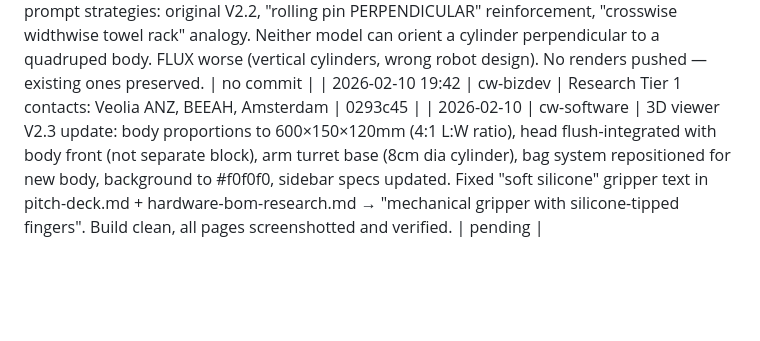
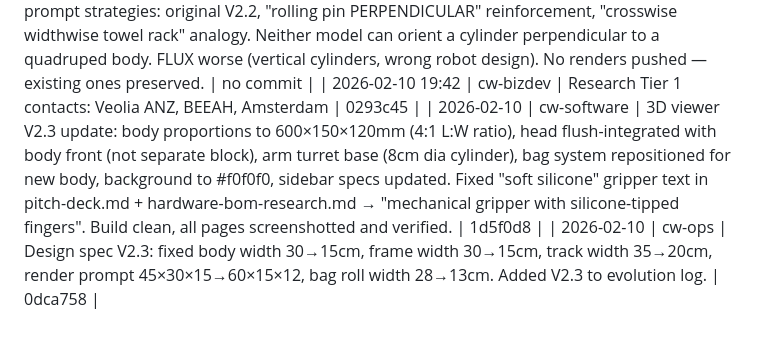
Before and after one commit to cleanwalkerrobotics/cleanwalkerrobotics, a Markdown page: ops/team-log.md, the part around the change. Rendered like a GitHub page; blank space fills up the shorter version.

Commit message:
docs(ops): log V2.3 design spec update
Co-Authored-By: Claude Opus 4.6 <noreply@anthropic.com>

```diff
--- a/ops/team-log.md
+++ b/ops/team-log.md
@@ -94,4 +94,5 @@
 | 2026-02-10 | cw-software | Full website QA: screenshotted all 12 pages, visually verified all renders (no branding/logos/artifacts), confirmed 3D viewer + contact form + all demos working, added 2 unreferenced renders (component-actuator, component-pcb) to product gallery, build clean, deployed to Vercel prod | 3715631 |
 | 2026-02-10 | cw-renders | MERCILESS QA render attempt: 44+ generations across Seedream 4.5 (3 rounds × 14) + FLUX 1.1 Pro (2 renders). 0/14 passed. ALL failed on criterion #1 (bag roll axis parallel instead of perpendicular). Tried 3 prompt strategies: original V2.2, "rolling pin PERPENDICULAR" reinforcement, "crosswise widthwise towel rack" analogy. Neither model can orient a cylinder perpendicular to a quadruped body. FLUX worse (vertical cylinders, wrong robot design). No renders pushed — existing ones preserved. | no commit |
 | 2026-02-10 19:42 | cw-bizdev | Research Tier 1 contacts: Veolia ANZ, BEEAH, Amsterdam | 0293c45 |
-| 2026-02-10 | cw-software | 3D viewer V2.3 update: body proportions to 600×150×120mm (4:1 L:W ratio), head flush-integrated with body front (not separate block), arm turret base (8cm dia cylinder), bag system repositioned for new body, background to #f0f0f0, sidebar specs updated. Fixed "soft silicone" gripper text in pitch-deck.md + hardware-bom-research.md → "mechanical gripper with silicone-tipped fingers". Build clean, all pages screenshotted and verified. | pending |
+| 2026-02-10 | cw-software | 3D viewer V2.3 update: body proportions to 600×150×120mm (4:1 L:W ratio), head flush-integrated with body front (not separate block), arm turret base (8cm dia cylinder), bag system repositioned for new body, background to #f0f0f0, sidebar specs updated. Fixed "soft silicone" gripper text in pitch-deck.md + hardware-bom-research.md → "mechanical gripper with silicone-tipped fingers". Build clean, all pages screenshotted and verified. | 1d5f0d8 |
+| 2026-02-10 | cw-ops | Design spec V2.3: fixed body width 30→15cm, frame width 30→15cm, track width 35→20cm, render prompt 45×30×15→60×15×12, bag roll width 28→13cm. Added V2.3 to evolution log. | 0dca758 |
```
